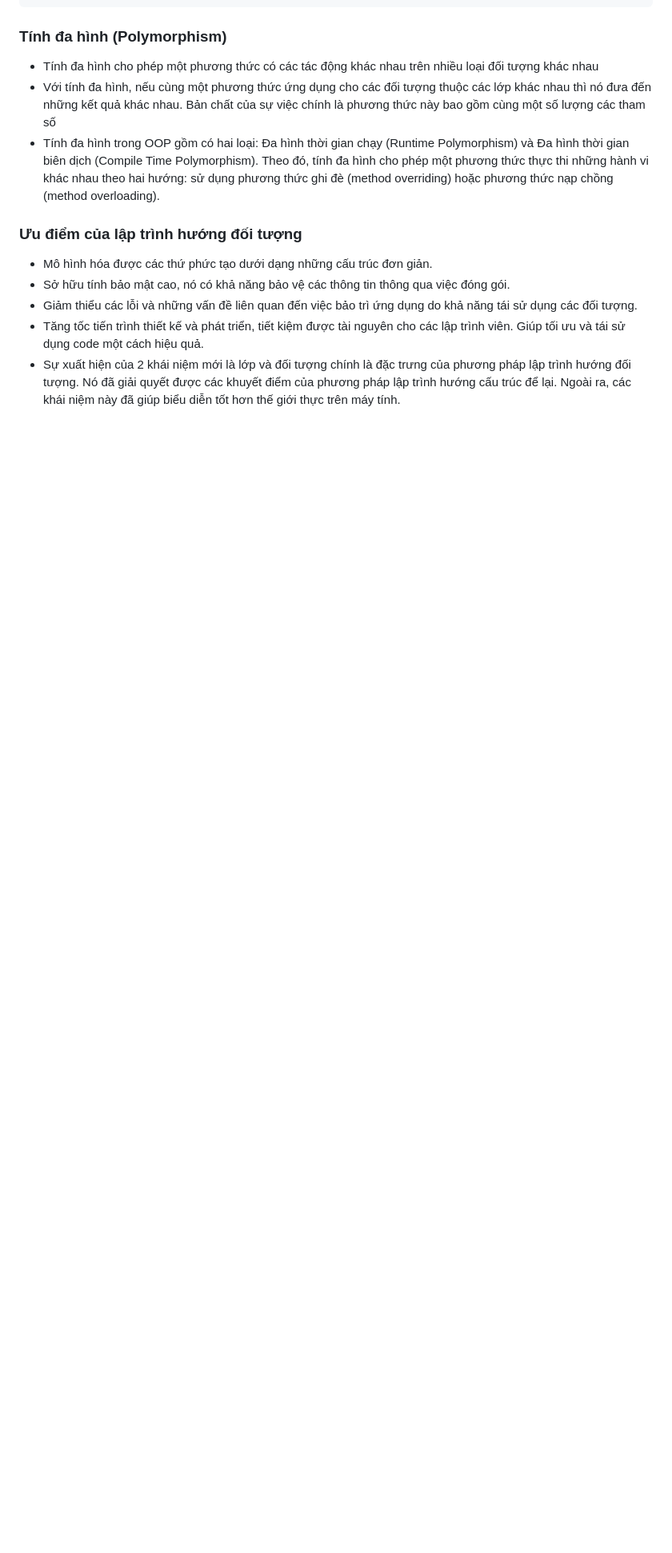
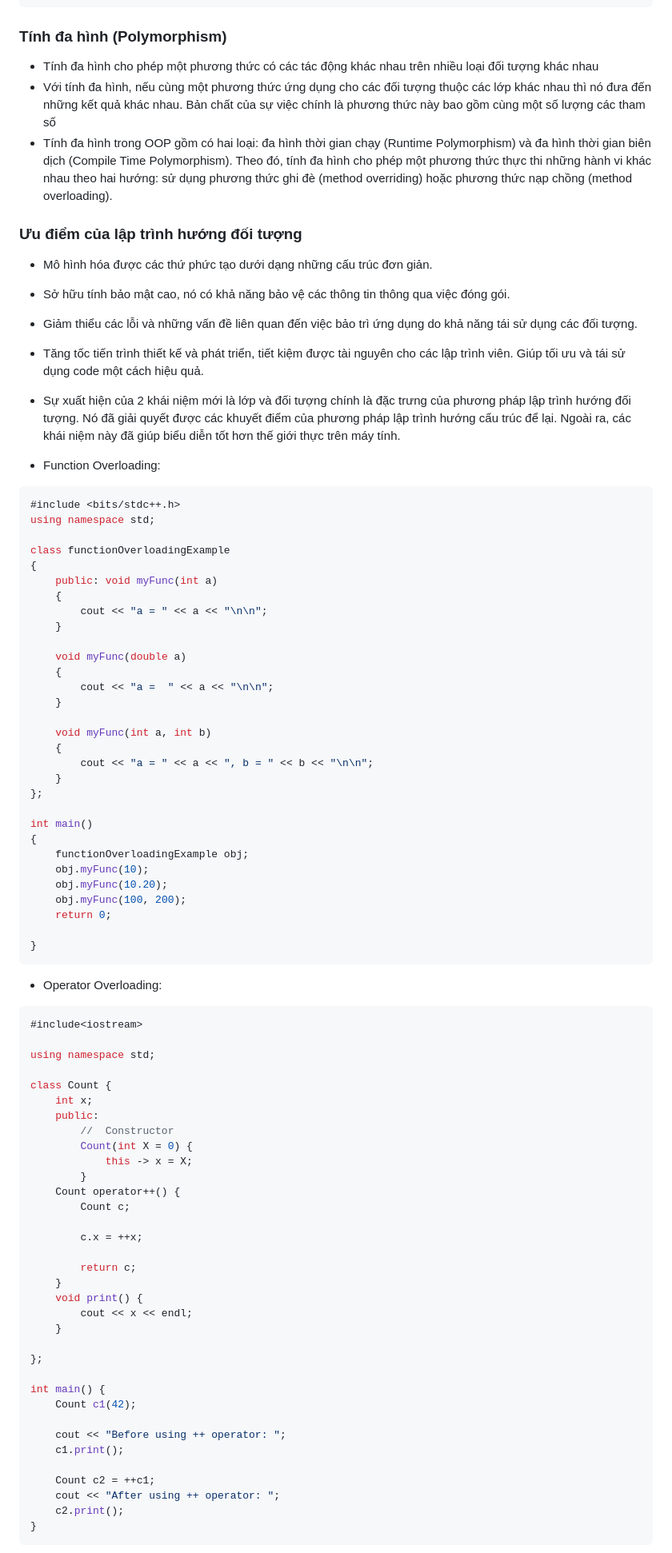
Before and after one commit to hieuvu98/clean-code, a Markdown page: OOP/README.md, the part around one of its changes. Shown at 80% size. Rendered like a GitHub page; blank space fills up the shorter version.

````diff
--- a/OOP/README.md
+++ b/OOP/README.md
@@ -368,7 +368,7 @@ A cow is a herbivore mammal
   tượng khác nhau
 - Với tính đa hình, nếu cùng một phương thức ứng dụng cho các đối tượng thuộc các lớp
   khác nhau thì nó đưa đến những kết quả khác nhau. Bản chất của sự việc chính là phương thức này bao gồm cùng một số lượng các tham số
-- Tính đa hình trong OOP gồm có hai loại: Đa hình thời gian chạy (Runtime Polymorphism) và Đa hình thời gian biên dịch (Compile Time Polymorphism). Theo đó, tính đa hình cho phép một phương thức thực thi những hành vi khác nhau theo hai hướng: sử dụng phương thức ghi đè (method overriding) hoặc phương thức nạp chồng (method overloading).
+- Tính đa hình trong OOP gồm có hai loại: đa hình thời gian chạy (Runtime Polymorphism) và đa hình thời gian biên dịch (Compile Time Polymorphism). Theo đó, tính đa hình cho phép một phương thức thực thi những hành vi khác nhau theo hai hướng: sử dụng phương thức ghi đè (method overriding) hoặc phương thức nạp chồng (method overloading).
 
 ### Ưu điểm của lập trình hướng đối tượng
 
@@ -378,3 +378,76 @@ A cow is a herbivore mammal
 - Tăng tốc tiến trình thiết kế và phát triển, tiết kiệm được tài nguyên cho các lập trình viên. Giúp tối ưu và tái sử dụng code một cách hiệu quả.
 - Sự xuất hiện của 2 khái niệm mới là lớp và đối tượng chính là đặc trưng của phương pháp lập trình hướng đối tượng. Nó đã giải quyết được các khuyết điểm của phương pháp lập trình hướng cấu trúc để lại. Ngoài ra, các khái niệm này đã giúp biểu diễn tốt hơn thế giới thực trên máy tính.
 
+- Function Overloading:
+```C++
+#include <bits/stdc++.h>
+using namespace std;
+
+class functionOverloadingExample
+{
+	public: void myFunc(int a)
+	{
+		cout << "a = " << a << "\n\n";
+	}
+
+	void myFunc(double a)
+	{
+		cout << "a =  " << a << "\n\n";
+	}
+
+	void myFunc(int a, int b)
+	{
+		cout << "a = " << a << ", b = " << b << "\n\n";
+	}
+};
+
+int main()
+{
+	functionOverloadingExample obj;
+	obj.myFunc(10);
+	obj.myFunc(10.20);
+	obj.myFunc(100, 200);
+	return 0;
+
+}
+```
+
+- Operator Overloading:
+
+```C++
+#include<iostream>
+
+using namespace std;
+
+class Count {
+    int x;
+    public:
+        //  Constructor
+        Count(int X = 0) {
+            this -> x = X;
+        }
+    Count operator++() {
+        Count c;
+
+        c.x = ++x;
+
+        return c;
+    }
+    void print() {
+        cout << x << endl;
+    }
+
+};
+
+int main() {
+    Count c1(42);
+
+    cout << "Before using ++ operator: ";
+    c1.print();
+
+    Count c2 = ++c1;
+    cout << "After using ++ operator: ";
+    c2.print();
+}
+```
+
````
Also changed, not shown: other parts of OOP/README.md (+54 -0 lines), SOLID/README.md (+1 -0 lines).
